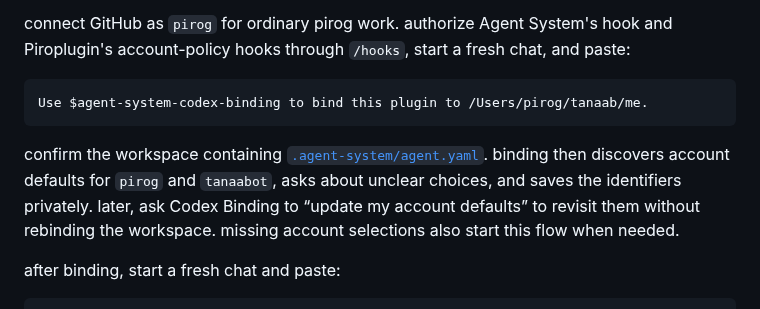
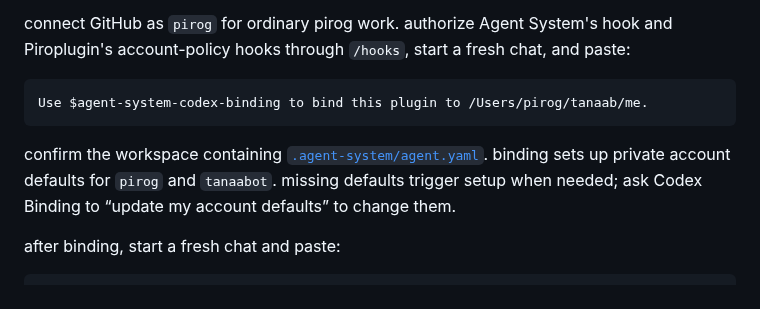
Before and after one commit to pirog/me, a Markdown page: README.md, the part around the change. Rendered like a GitHub page.

Commit message:
#133: shorten account setup guidance

````diff
--- a/README.md
+++ b/README.md
@@ -84,9 +84,8 @@ Use $agent-system-codex-binding to bind this plugin to /Users/pirog/tanaab/me.
 ```
 
 confirm the workspace containing [`.agent-system/agent.yaml`](./.agent-system/agent.yaml).
-binding then discovers account defaults for `pirog` and `tanaabot`, asks about unclear choices, and
-saves the identifiers privately. later, ask Codex Binding to “update my account defaults” to revisit
-them without rebinding the workspace. missing account selections also start this flow when needed.
+binding sets up private account defaults for `pirog` and `tanaabot`. missing defaults trigger setup
+when needed; ask Codex Binding to “update my account defaults” to change them.
 
 after binding, start a fresh chat and paste:
 
````
